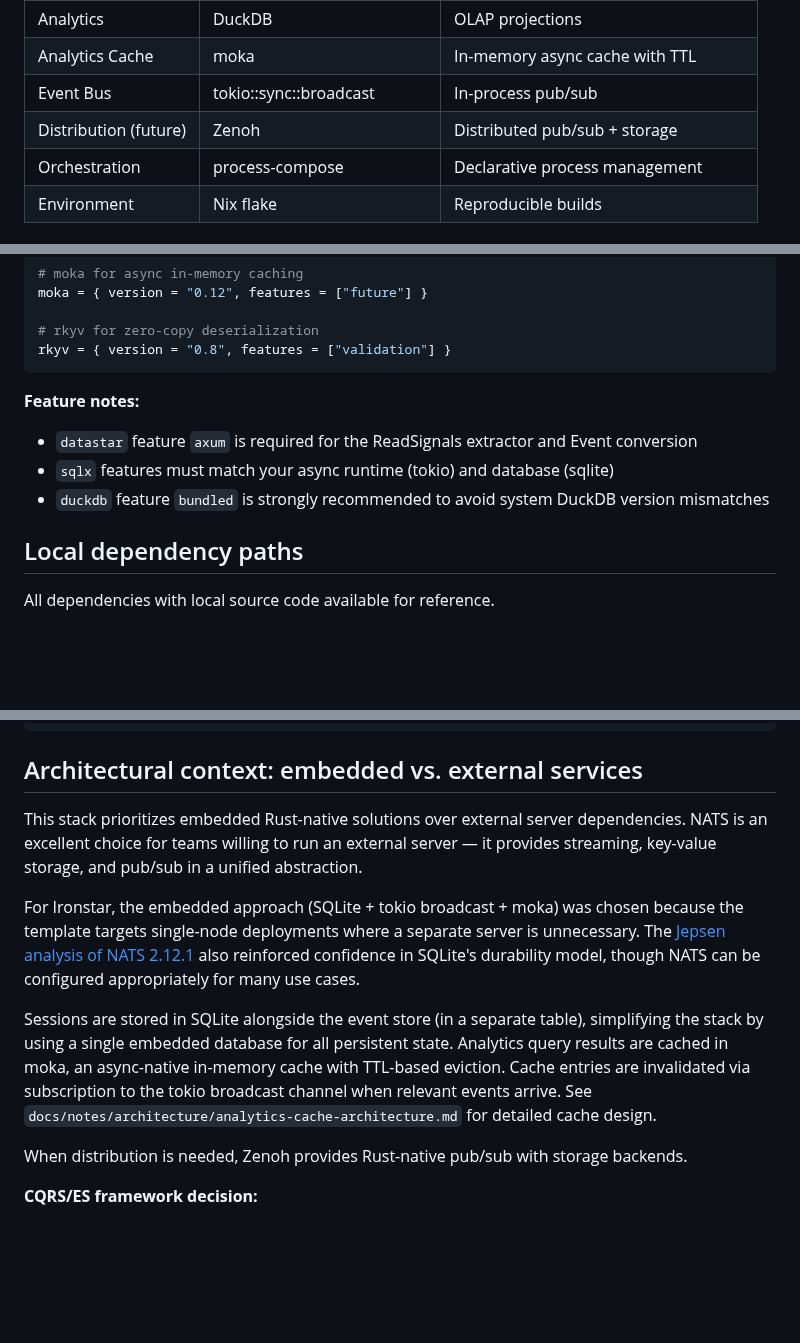
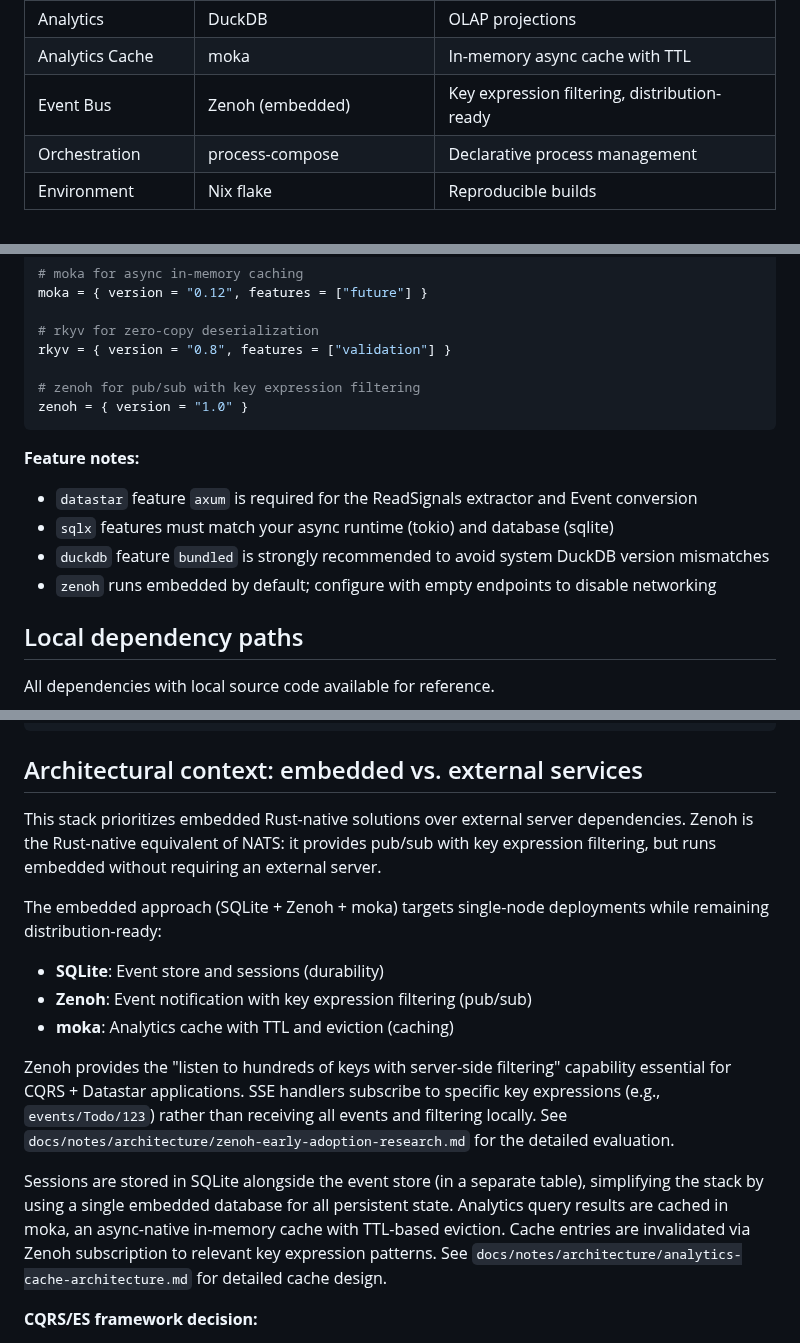
Before and after one commit to sciexp/ironstar, a Markdown page: CLAUDE.md, 3 parts joined by grey strips. Drawn GitHub-style; blank space fills up the shorter version.

Commit message:
docs: update architecture to use Zenoh for event bus
Replace tokio::sync::broadcast with Zenoh as the event notification layer.
Zenoh provides key expression filtering essential for CQRS + Datastar apps
where SSE handlers need to subscribe to specific aggregate types/instances.

This mirrors the Go ecosystem pattern where NATS is the default choice
for real-time event-driven applications. Zenoh is the Rust-native equivalent.

moka remains for analytics caching (TTL, eviction - features Zenoh lacks).

````diff
--- a/CLAUDE.md
+++ b/CLAUDE.md
@@ -180,8 +180,7 @@ Ironstar embodies the principles from the Tao of Datastar (`~/projects/lakescope
 | Sessions | SQLite + sqlx | Sessions table |
 | Analytics | DuckDB | OLAP projections |
 | Analytics Cache | moka | In-memory async cache with TTL |
-| Event Bus | tokio::sync::broadcast | In-process pub/sub |
-| Distribution (future) | Zenoh | Distributed pub/sub + storage |
+| Event Bus | Zenoh (embedded) | Key expression filtering, distribution-ready |
 | Orchestration | process-compose | Declarative process management |
 | Environment | Nix flake | Reproducible builds |
 
@@ -214,6 +213,9 @@ moka = { version = "0.12", features = ["future"] }
 
 # rkyv for zero-copy deserialization
 rkyv = { version = "0.8", features = ["validation"] }
+
+# zenoh for pub/sub with key expression filtering
+zenoh = { version = "1.0" }
 ```
 
 **Feature notes:**
@@ -221,6 +223,7 @@ rkyv = { version = "0.8", features = ["validation"] }
 - `datastar` feature `axum` is required for the ReadSignals extractor and Event conversion
 - `sqlx` features must match your async runtime (tokio) and database (sqlite)
 - `duckdb` feature `bundled` is strongly recommended to avoid system DuckDB version mismatches
+- `zenoh` runs embedded by default; configure with empty endpoints to disable networking
 
 ## Local dependency paths
 
@@ -553,17 +556,22 @@ CREATE TABLE events (
 ## Architectural context: embedded vs. external services
 
 This stack prioritizes embedded Rust-native solutions over external server dependencies.
-NATS is an excellent choice for teams willing to run an external server — it provides streaming, key-value storage, and pub/sub in a unified abstraction.
+Zenoh is the Rust-native equivalent of NATS: it provides pub/sub with key expression filtering, but runs embedded without requiring an external server.
 
-For Ironstar, the embedded approach (SQLite + tokio broadcast + moka) was chosen because the template targets single-node deployments where a separate server is unnecessary.
-The [Jepsen analysis of NATS 2.12.1](https://jepsen.io/analyses/nats-2.12.1) also reinforced confidence in SQLite's durability model, though NATS can be configured appropriately for many use cases.
+The embedded approach (SQLite + Zenoh + moka) targets single-node deployments while remaining distribution-ready:
+
+- **SQLite**: Event store and sessions (durability)
+- **Zenoh**: Event notification with key expression filtering (pub/sub)
+- **moka**: Analytics cache with TTL and eviction (caching)
+
+Zenoh provides the "listen to hundreds of keys with server-side filtering" capability essential for CQRS + Datastar applications.
+SSE handlers subscribe to specific key expressions (e.g., `events/Todo/123`) rather than receiving all events and filtering locally.
+See `docs/notes/architecture/zenoh-early-adoption-research.md` for the detailed evaluation.
 
 Sessions are stored in SQLite alongside the event store (in a separate table), simplifying the stack by using a single embedded database for all persistent state.
 Analytics query results are cached in moka, an async-native in-memory cache with TTL-based eviction.
-Cache entries are invalidated via subscription to the tokio broadcast channel when relevant events arrive.
+Cache entries are invalidated via Zenoh subscription to relevant key expression patterns.
 See `docs/notes/architecture/analytics-cache-architecture.md` for detailed cache design.
-
-When distribution is needed, Zenoh provides Rust-native pub/sub with storage backends.
 
 **CQRS/ES framework decision:**
 
````
Also changed, not shown: other parts of CLAUDE.md (+1 -1 lines).
